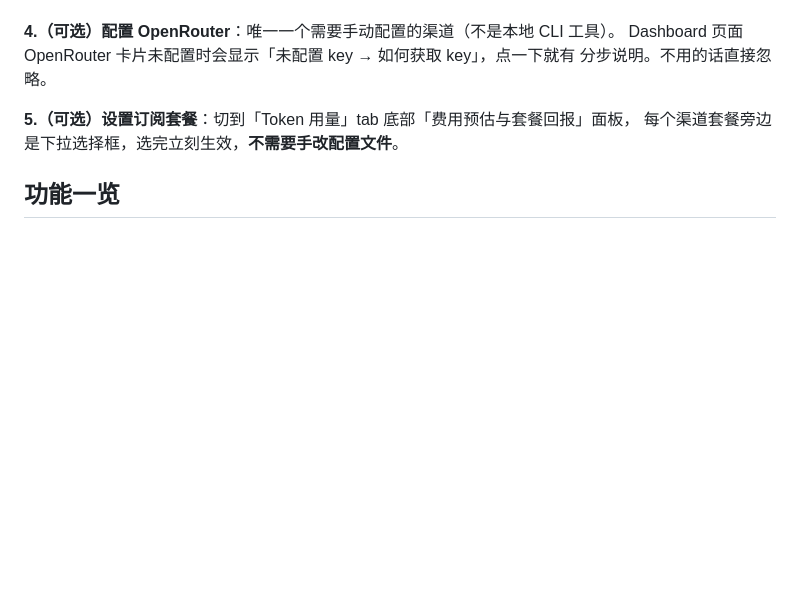
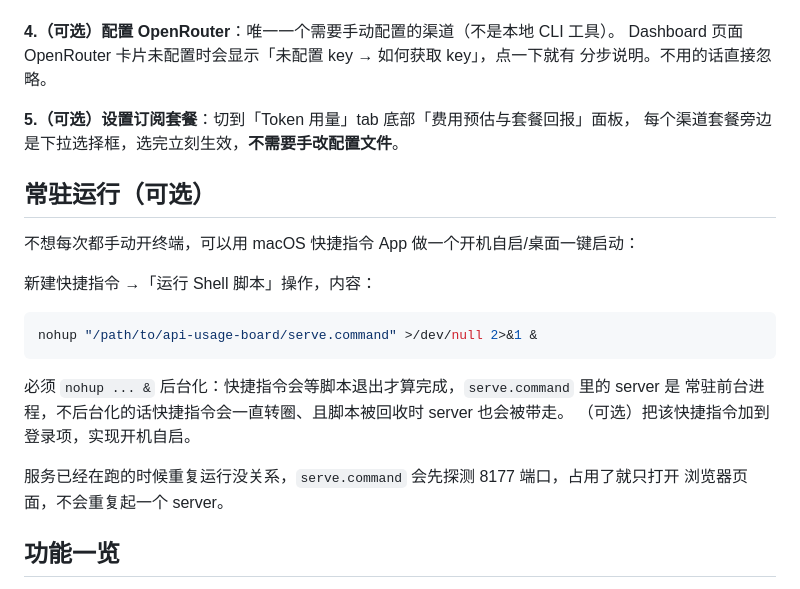
Before and after one commit to isalicema/api-usage-board, a Markdown page: README.md, the part around the change. GitHub-like rendering; blank space fills up the shorter version.

Commit message:
README: add macOS Shortcuts setup for persistent/auto-start running

````diff
--- a/README.md
+++ b/README.md
@@ -38,6 +38,23 @@ Dashboard 页面 OpenRouter 卡片未配置时会显示「未配置 key → 如
 **5.（可选）设置订阅套餐**：切到「Token 用量」tab 底部「费用预估与套餐回报」面板，
 每个渠道套餐旁边是下拉选择框，选完立刻生效，**不需要手改配置文件**。
 
+## 常驻运行（可选）
+
+不想每次都手动开终端，可以用 macOS 快捷指令 App 做一个开机自启/桌面一键启动：
+
+新建快捷指令 →「运行 Shell 脚本」操作，内容：
+
+```bash
+nohup "/path/to/api-usage-board/serve.command" >/dev/null 2>&1 &
+```
+
+必须 `nohup ... &` 后台化：快捷指令会等脚本退出才算完成，`serve.command` 里的 server 是
+常驻前台进程，不后台化的话快捷指令会一直转圈、且脚本被回收时 server 也会被带走。
+（可选）把该快捷指令加到登录项，实现开机自启。
+
+服务已经在跑的时候重复运行没关系，`serve.command` 会先探测 8177 端口，占用了就只打开
+浏览器页面，不会重复起一个 server。
+
 ## 功能一览
 
 - **Dashboard**：每渠道配额进度条 + 用尽预警横幅（按消耗速度外推还有多久用尽）+ 状态徽标
````
